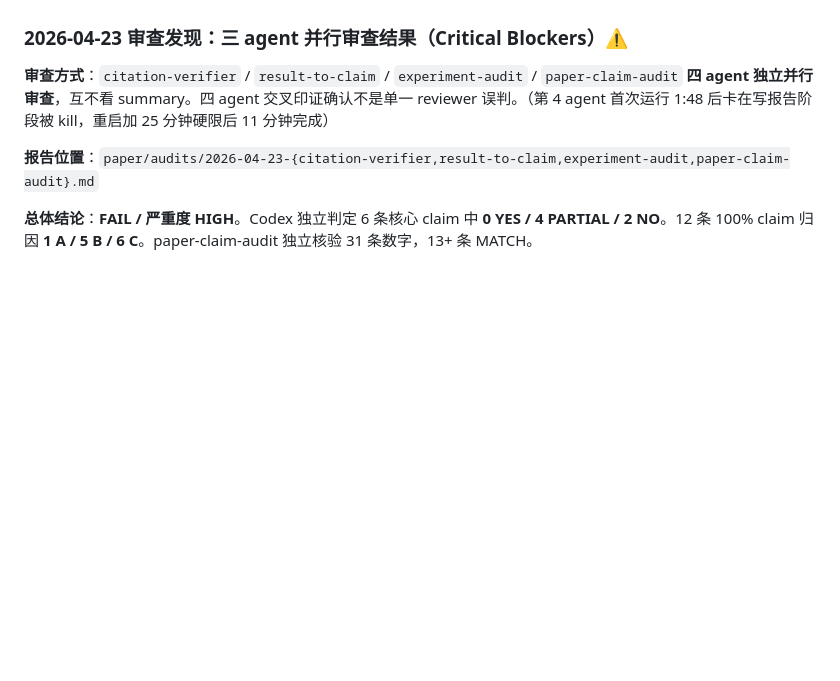
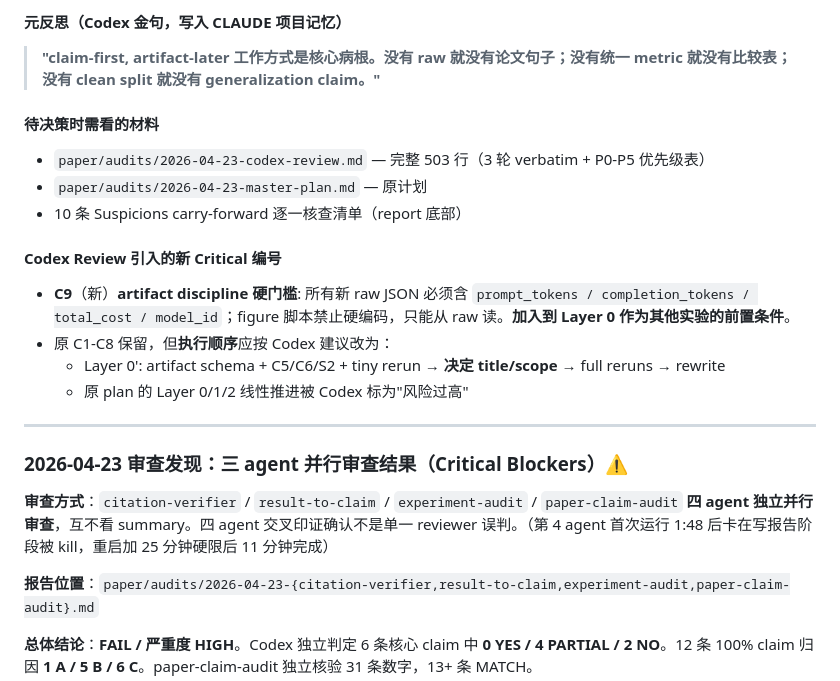
Before and after one commit to treerobin06/pcd-dsl-neurips2026, a Markdown page: meta-skill/CLAUDE.md, the part around one of its changes. Rendered like a GitHub page; blank space fills up the shorter version.

```diff
--- a/meta-skill/CLAUDE.md
+++ b/meta-skill/CLAUDE.md
@@ -178,3 +237,20 @@ LLM 能理解概率问题（Parse ≥95%）、能使用计算结果做决策（D
+#### 元反思（Codex 金句，写入 CLAUDE 项目记忆）
+
+> **"claim-first, artifact-later 工作方式是核心病根。没有 raw 就没有论文句子；没有统一 metric 就没有比较表；没有 clean split 就没有 generalization claim。"**
+
+#### 待决策时需看的材料
+- `paper/audits/2026-04-23-codex-review.md` — 完整 503 行（3 轮 verbatim + P0-P5 优先级表）
+- `paper/audits/2026-04-23-master-plan.md` — 原计划
+- 10 条 Suspicions carry-forward 逐一核查清单（report 底部）
+
+#### Codex Review 引入的新 Critical 编号
+
+- **C9**（新）**artifact discipline 硬门槛**: 所有新 raw JSON 必须含 `prompt_tokens / completion_tokens / total_cost / model_id`；figure 脚本禁止硬编码，只能从 raw 读。**加入到 Layer 0 作为其他实验的前置条件**。
+- 原 C1-C8 保留，但**执行顺序**应按 Codex 建议改为：
+  - Layer 0': artifact schema + C5/C6/S2 + tiny rerun → **决定 title/scope** → full reruns → rewrite
+  - 原 plan 的 Layer 0/1/2 线性推进被 Codex 标为"风险过高"
+
+---
 
 ### 2026-04-23 审查发现：三 agent 并行审查结果（Critical Blockers）⚠️
 
```
Also changed, not shown: other parts of meta-skill/CLAUDE.md (+59 -0 lines).
